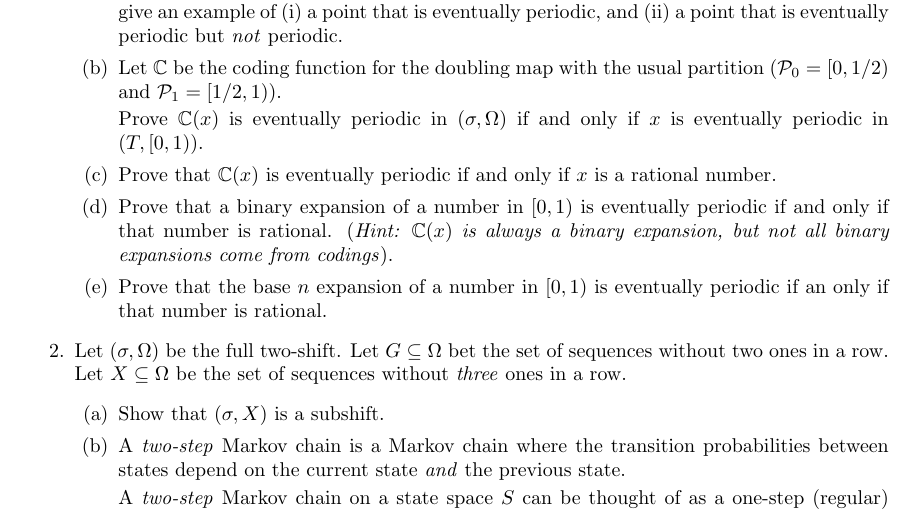
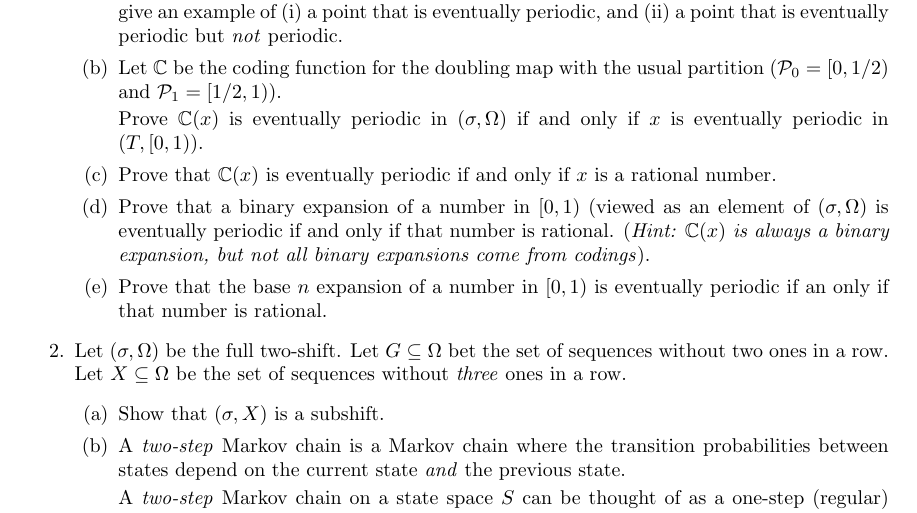
Before and after one commit to siefkenj/2020-MAT-335-webpage, a LaTeX problem sheet (homework/homework4.tex): part of page 1 of 3, cut so that both start at the same text. Compiled offline with pdfLaTeX.

Commit message:
Clarified question

```diff
--- a/homework/homework4.tex
+++ b/homework/homework4.tex
@@ -125,7 +125,8 @@ showstringspaces=false            %
 				Prove $\C(x)$ is eventually periodic in $(\sigma, \Omega)$ if and only if $x$ is eventually
 				periodic in $(T,[0,1))$.
 			\item Prove that $\C(x)$ is eventually periodic if and only if $x$ is a rational number.
-			\item Prove that a binary expansion of a number in $[0,1)$ is eventually periodic if and only
+			\item Prove that a binary expansion of a number in $[0,1)$  (viewed as an element of $(\sigma, \Omega)$
+				is eventually periodic if and only
 				if that number is rational. (\emph{Hint: $\C(x)$ is always a binary expansion, but not all
 				binary expansions come from codings}).
 			\item Prove that the base $n$ expansion of a number in $[0,1)$ is eventually periodic if an only if that
```
Also changed, not shown: homework/homework4.pdf.
